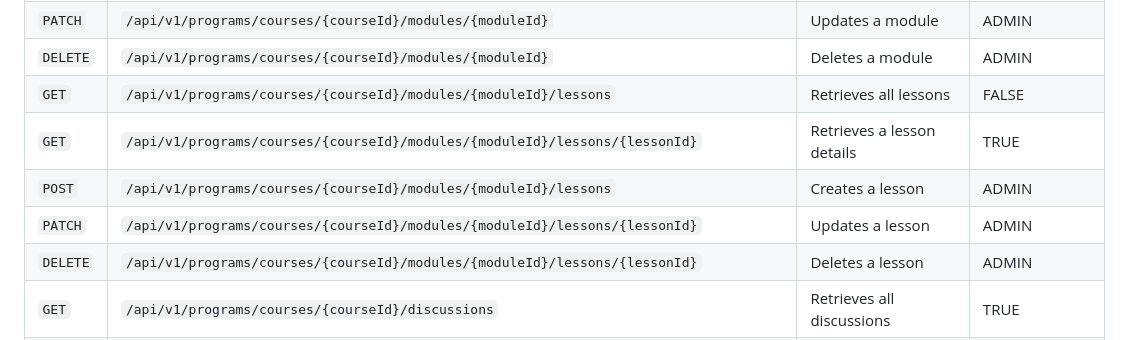
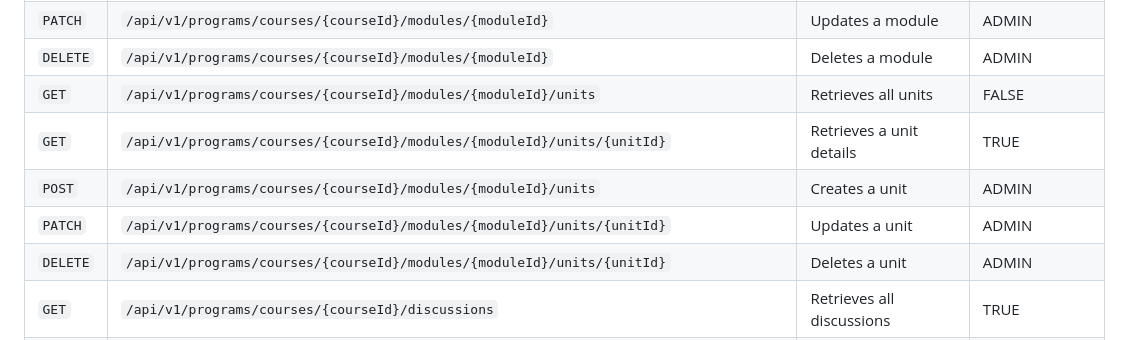
Before and after one commit to Bibbeep/Sistem-Informasi-Manajemen-Informatics-Learning-Center-Back-End, a Markdown page: docs/api-contract.md, the part around the change. Drawn GitHub-style.

Commit message:
docs: reverted the term lesson back to unit

```diff
--- a/docs/api-contract.md
+++ b/docs/api-contract.md
@@ -25,11 +25,11 @@
 | `POST` | `/api/v1/programs/courses/{courseId}/modules` | Creates a module | ADMIN |
 | `PATCH` | `/api/v1/programs/courses/{courseId}/modules/{moduleId}` | Updates a module | ADMIN |
 | `DELETE` | `/api/v1/programs/courses/{courseId}/modules/{moduleId}` | Deletes a module | ADMIN |
-| `GET` | `/api/v1/programs/courses/{courseId}/modules/{moduleId}/lessons` | Retrieves all lessons | FALSE |
-| `GET` | `/api/v1/programs/courses/{courseId}/modules/{moduleId}/lessons/{lessonId}` | Retrieves a lesson details | TRUE |
-| `POST` | `/api/v1/programs/courses/{courseId}/modules/{moduleId}/lessons` | Creates a lesson | ADMIN |
-| `PATCH` | `/api/v1/programs/courses/{courseId}/modules/{moduleId}/lessons/{lessonId}` | Updates a lesson | ADMIN |
-| `DELETE` | `/api/v1/programs/courses/{courseId}/modules/{moduleId}/lessons/{lessonId}` | Deletes a lesson | ADMIN |
+| `GET` | `/api/v1/programs/courses/{courseId}/modules/{moduleId}/units` | Retrieves all units | FALSE |
+| `GET` | `/api/v1/programs/courses/{courseId}/modules/{moduleId}/units/{unitId}` | Retrieves a unit details | TRUE |
+| `POST` | `/api/v1/programs/courses/{courseId}/modules/{moduleId}/units` | Creates a unit | ADMIN |
+| `PATCH` | `/api/v1/programs/courses/{courseId}/modules/{moduleId}/units/{unitId}` | Updates a unit | ADMIN |
+| `DELETE` | `/api/v1/programs/courses/{courseId}/modules/{moduleId}/units/{unitId}` | Deletes a unit | ADMIN |
 | `GET` | `/api/v1/programs/courses/{courseId}/discussions` | Retrieves all discussions | TRUE |
 | `GET` | `/api/v1/programs/courses/{courseId}/discussions/{discussionId}` | Retrieves a discussion details | TRUE |
 | `POST` | `/api/v1/programs/courses/{courseId}/discussions` | Creates a discussion | TRUE |
```
